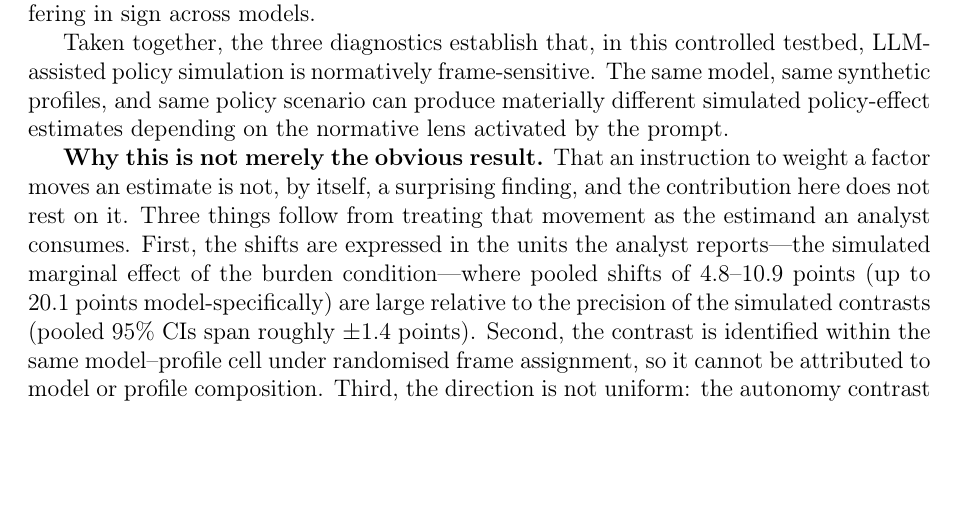
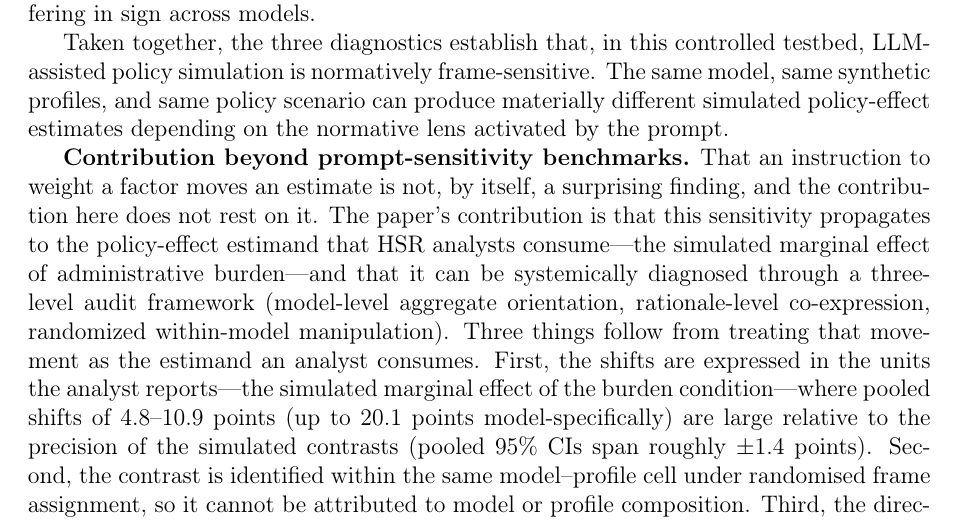
Before and after one commit to yichao2022/value-sensitivity-llm-audit, a LaTeX paper (main.tex): part of page 16 of 58, cut so that both start at the same text, the shorter picture padded with empty space. Compiled offline with pdfLaTeX.

Commit message:
P0: Reframe Discussion subsection — 'Contribution beyond prompt-sensitivity benchmarks' with explicit three-level audit framework positioning

```diff
--- a/main.tex
+++ b/main.tex
@@ -366,7 +366,7 @@ This study develops and evaluates a three-level diagnostic framework for auditin
 
 Taken together, the three diagnostics establish that, in this controlled testbed, LLM-assisted policy simulation is normatively frame-sensitive. The same model, same synthetic profiles, and same policy scenario can produce materially different simulated policy-effect estimates depending on the normative lens activated by the prompt.
 
-\textbf{Why this is not merely the obvious result.} That an instruction to weight a factor moves an estimate is not, by itself, a surprising finding, and the contribution here does not rest on it. Three things follow from treating that movement as the estimand an analyst consumes. First, the shifts are expressed in the units the analyst reports---the simulated marginal effect of the burden condition---where pooled shifts of 4.8--10.9 points (up to 20.1 points model-specifically) are large relative to the precision of the simulated contrasts (pooled 95\% CIs span roughly $\pm 1.4$ points). Second, the contrast is identified within the same model--profile cell under randomised frame assignment, so it cannot be attributed to model or profile composition. Third, the direction is not uniform: the autonomy contrast takes different signs across endpoints, so no single model's frame response can stand in for ``the LLM'' response or be removed by one global adjustment. The deliverable is therefore the audit rather than the observation: an aggregate-orientation screen, a co-expression diagnostic that fails its strict test, and an assigned-frame sensitivity test reported with effect sizes.
+\textbf{Contribution beyond prompt-sensitivity benchmarks.} That an instruction to weight a factor moves an estimate is not, by itself, a surprising finding, and the contribution here does not rest on it. The paper's contribution is that this sensitivity propagates to the policy-effect estimand that HSR analysts consume---the simulated marginal effect of administrative burden---and that it can be systemically diagnosed through a three-level audit framework (model-level aggregate orientation, rationale-level co-expression, randomized within-model manipulation). Three things follow from treating that movement as the estimand an analyst consumes. First, the shifts are expressed in the units the analyst reports---the simulated marginal effect of the burden condition---where pooled shifts of 4.8--10.9 points (up to 20.1 points model-specifically) are large relative to the precision of the simulated contrasts (pooled 95\% CIs span roughly $\pm 1.4$ points). Second, the contrast is identified within the same model--profile cell under randomised frame assignment, so it cannot be attributed to model or profile composition. Third, the direction is not uniform: the autonomy contrast takes different signs across endpoints, so no single model's frame response can stand in for ``the LLM'' response or be removed by one global adjustment. The deliverable is therefore the audit rather than the observation: an aggregate-orientation screen, a co-expression diagnostic that fails its strict test, and an assigned-frame sensitivity test reported with effect sizes.
 
 
 The narrative analysis does not supply a robust within-cell signal. Under the primary pair-fixed-effects specification none of the retained frames is detectable, and the access-barrier association that appears under additive model and profile fixed effects does not survive pair-specific heterogeneity---a pattern consistent with cells whose baseline burden effect and rationale style are jointly model- and profile-specific. Because only 7.8\% of the variance in \(\Delta\) occurs within pairs, this is a failure of robustness rather than proof that rationale framing is behaviorally irrelevant. H2 is descriptive co-expression in any case rather than causal mediation, because willingness and rationales are generated together and associations may reflect post-hoc justification.
```
Also changed, not shown: main.pdf.
